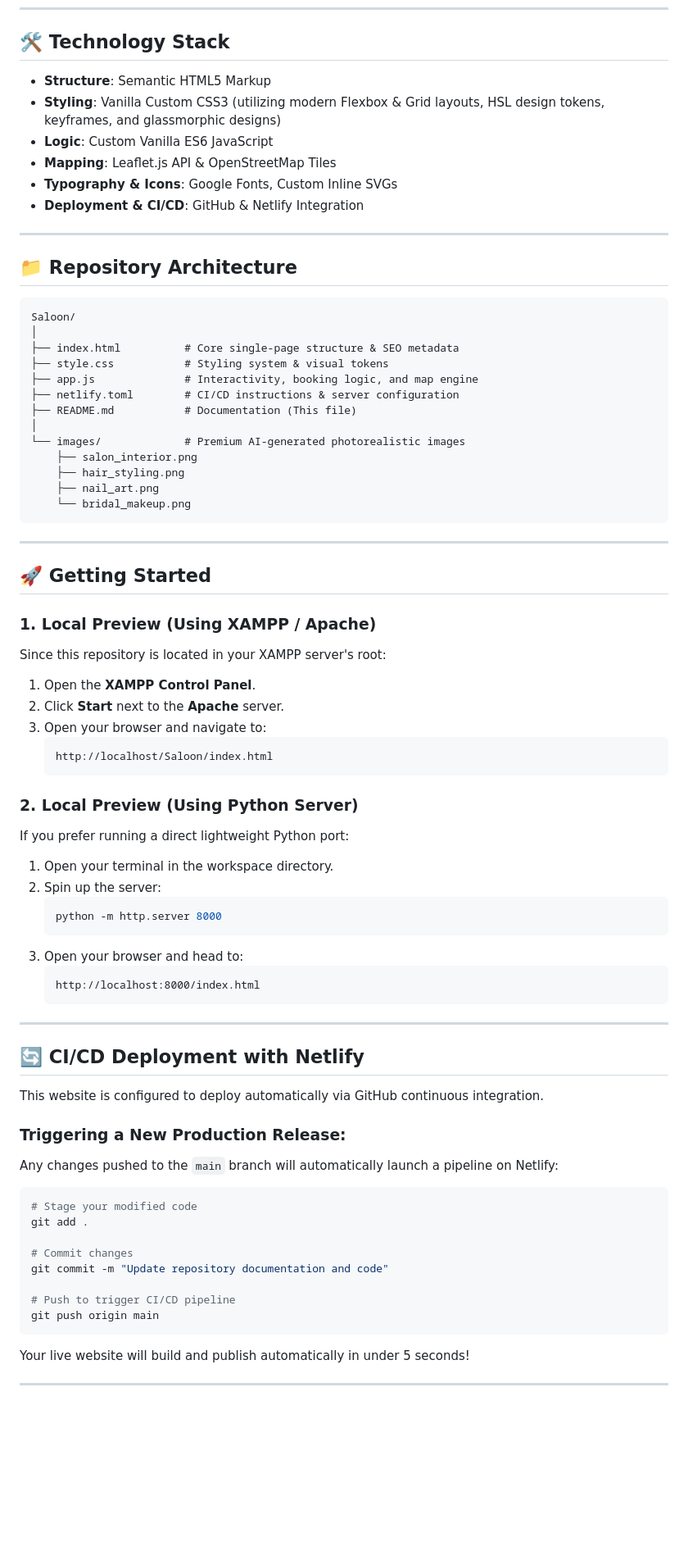
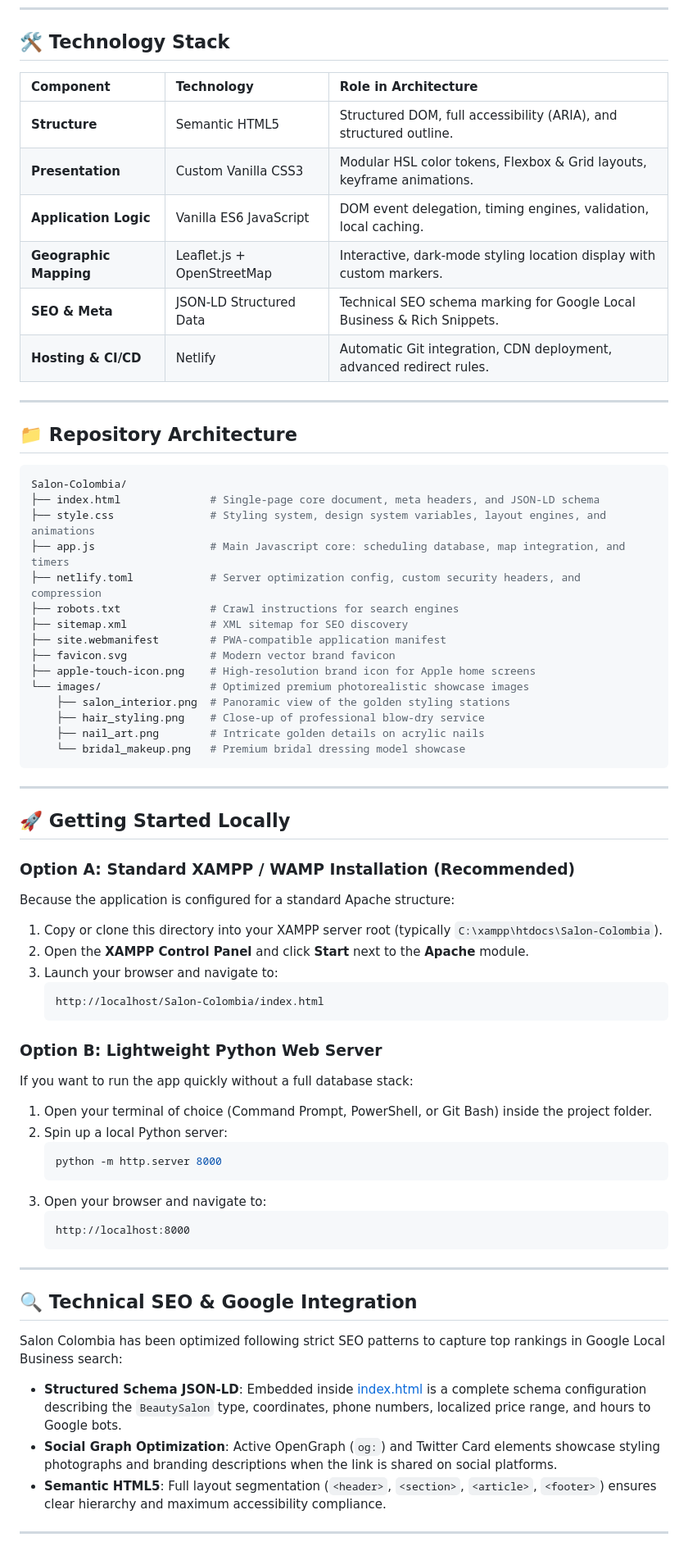
Before and after one commit to SadeepSachintha/Salon-Colombia, a Markdown page: README.md, the part around one of its changes. Shown at 82% size. Drawn GitHub-style; blank space fills up the shorter version.

Commit message:
docs: overhaul README with enhanced feature descriptions, technical architecture table, and updated project directory structure

````diff
--- a/README.md
+++ b/README.md
@@ -23,79 +45,69 @@ Welcome to the official repository of **Salon Colombia Pvt Ltd** (owned by Samud
 
 ## 🛠️ Technology Stack
 
-- **Structure**: Semantic HTML5 Markup
-- **Styling**: Vanilla Custom CSS3 (utilizing modern Flexbox & Grid layouts, HSL design tokens, keyframes, and glassmorphic designs)
-- **Logic**: Custom Vanilla ES6 JavaScript
-- **Mapping**: Leaflet.js API & OpenStreetMap Tiles
-- **Typography & Icons**: Google Fonts, Custom Inline SVGs
-- **Deployment & CI/CD**: GitHub & Netlify Integration
+| Component | Technology | Role in Architecture |
+| :--- | :--- | :--- |
+| **Structure** | Semantic HTML5 | Structured DOM, full accessibility (ARIA), and structured outline. |
+| **Presentation** | Custom Vanilla CSS3 | Modular HSL color tokens, Flexbox & Grid layouts, keyframe animations. |
+| **Application Logic** | Vanilla ES6 JavaScript | DOM event delegation, timing engines, validation, local caching. |
+| **Geographic Mapping**| Leaflet.js + OpenStreetMap | Interactive, dark-mode styling location display with custom markers. |
+| **SEO & Meta** | JSON-LD Structured Data | Technical SEO schema marking for Google Local Business & Rich Snippets. |
+| **Hosting & CI/CD** | Netlify | Automatic Git integration, CDN deployment, advanced redirect rules. |
 
 ---
 
 ## 📁 Repository Architecture
 
-```
-Saloon/
-│
-├── index.html          # Core single-page structure & SEO metadata
-├── style.css           # Styling system & visual tokens
-├── app.js              # Interactivity, booking logic, and map engine
-├── netlify.toml        # CI/CD instructions & server configuration
-├── README.md           # Documentation (This file)
-│
-└── images/             # Premium AI-generated photorealistic images
-    ├── salon_interior.png
-    ├── hair_styling.png
-    ├── nail_art.png
-    └── bridal_makeup.png
+```bash
+Salon-Colombia/
+├── index.html              # Single-page core document, meta headers, and JSON-LD schema
+├── style.css               # Styling system, design system variables, layout engines, and animations
+├── app.js                  # Main Javascript core: scheduling database, map integration, and timers
+├── netlify.toml            # Server optimization config, custom security headers, and compression
+├── robots.txt              # Crawl instructions for search engines
+├── sitemap.xml             # XML sitemap for SEO discovery
+├── site.webmanifest        # PWA-compatible application manifest
+├── favicon.svg             # Modern vector brand favicon
+├── apple-touch-icon.png    # High-resolution brand icon for Apple home screens
+└── images/                 # Optimized premium photorealistic showcase images
+    ├── salon_interior.png  # Panoramic view of the golden styling stations
+    ├── hair_styling.png    # Close-up of professional blow-dry service
+    ├── nail_art.png        # Intricate golden details on acrylic nails
+    └── bridal_makeup.png   # Premium bridal dressing model showcase
 ```
 
 ---
 
-## 🚀 Getting Started
+## 🚀 Getting Started Locally
 
-### 1. Local Preview (Using XAMPP / Apache)
-Since this repository is located in your XAMPP server's root:
-1. Open the **XAMPP Control Panel**.
-2. Click **Start** next to the **Apache** server.
-3. Open your browser and navigate to:
-   ```
-   http://localhost/Saloon/index.html
+### Option A: Standard XAMPP / WAMP Installation (Recommended)
+Because the application is configured for a standard Apache structure:
+1. Copy or clone this directory into your XAMPP server root (typically `C:\xampp\htdocs\Salon-Colombia`).
+2. Open the **XAMPP Control Panel** and click **Start** next to the **Apache** module.
+3. Launch your browser and navigate to:
+   ```url
+   http://localhost/Salon-Colombia/index.html
    ```
 
-### 2. Local Preview (Using Python Server)
-If you prefer running a direct lightweight Python port:
-1. Open your terminal in the workspace directory.
-2. Spin up the server:
+### Option B: Lightweight Python Web Server
+If you want to run the app quickly without a full database stack:
+1. Open your terminal of choice (Command Prompt, PowerShell, or Git Bash) inside the project folder.
+2. Spin up a local Python server:
    ```bash
    python -m http.server 8000
    ```
-3. Open your browser and head to:
-   ```
-   http://localhost:8000/index.html
+3. Open your browser and navigate to:
+   ```url
+   http://localhost:8000
    ```
 
 ---
 
-## 🔄 CI/CD Deployment with Netlify
-
-This website is configured to deploy automatically via GitHub continuous integration.
-
-### Triggering a New Production Release:
-Any changes pushed to the `main` branch will automatically launch a pipeline on Netlify:
-
-```bash
-# Stage your modified code
-git add .
-
-# Commit changes
-git commit -m "Update repository documentation and code"
-
-# Push to trigger CI/CD pipeline
-git push origin main
-```
-
-Your live website will build and publish automatically in under 5 seconds!
+## 🔍 Technical SEO & Google Integration
+Salon Colombia has been optimized following strict SEO patterns to capture top rankings in Google Local Business search:
+- **Structured Schema JSON-LD**: Embedded inside [index.html](file:///d:/xampp/htdocs/Salon-Colombia/index.html) is a complete schema configuration describing the `BeautySalon` type, coordinates, phone numbers, localized price range, and hours to Google bots.
+- **Social Graph Optimization**: Active OpenGraph (`og:`) and Twitter Card elements showcase styling photographs and branding descriptions when the link is shared on social platforms.
+- **Semantic HTML5**: Full layout segmentation (`<header>`, `<section>`, `<article>`, `<footer>`) ensures clear hierarchy and maximum accessibility compliance.
 
 ---
 
````
Also changed, not shown: other parts of README.md (+68 -21 lines).
